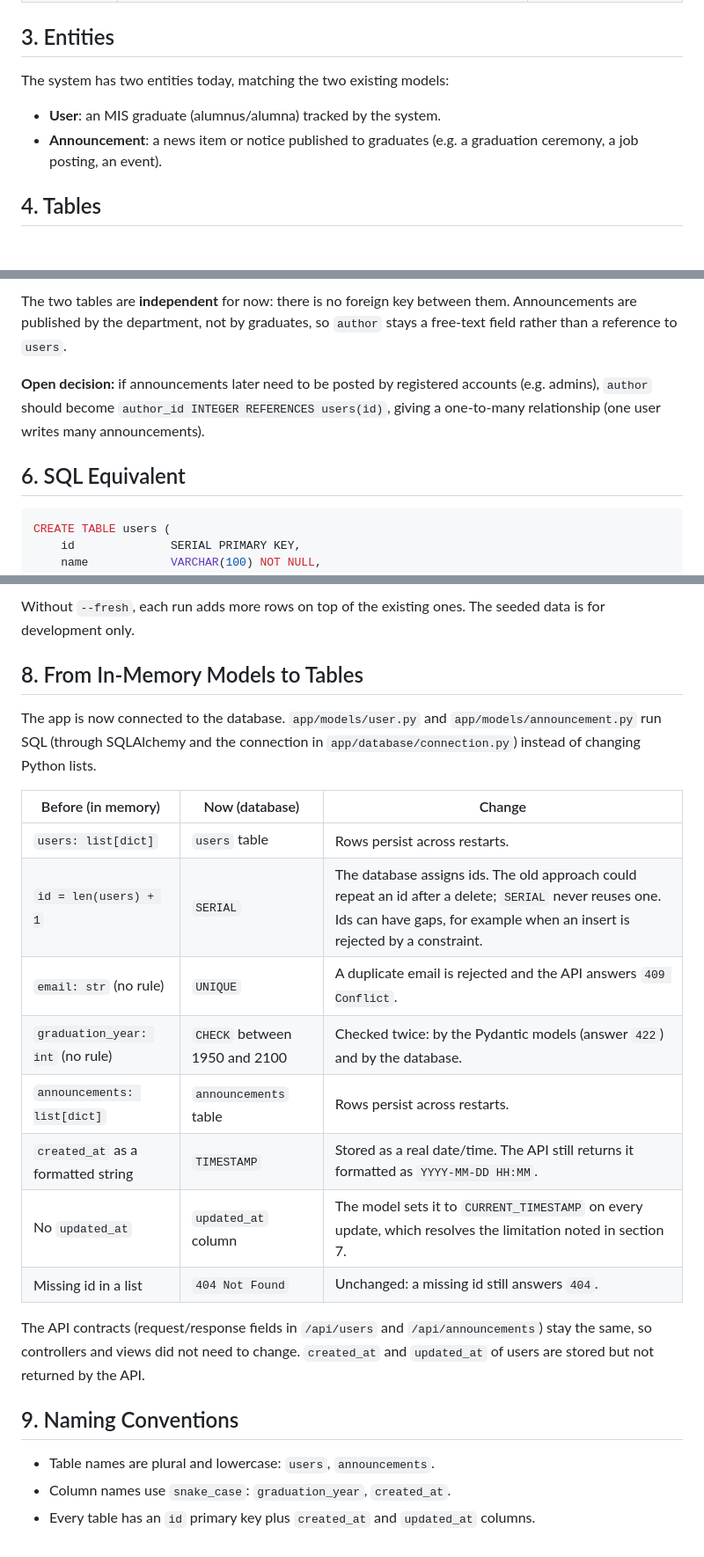
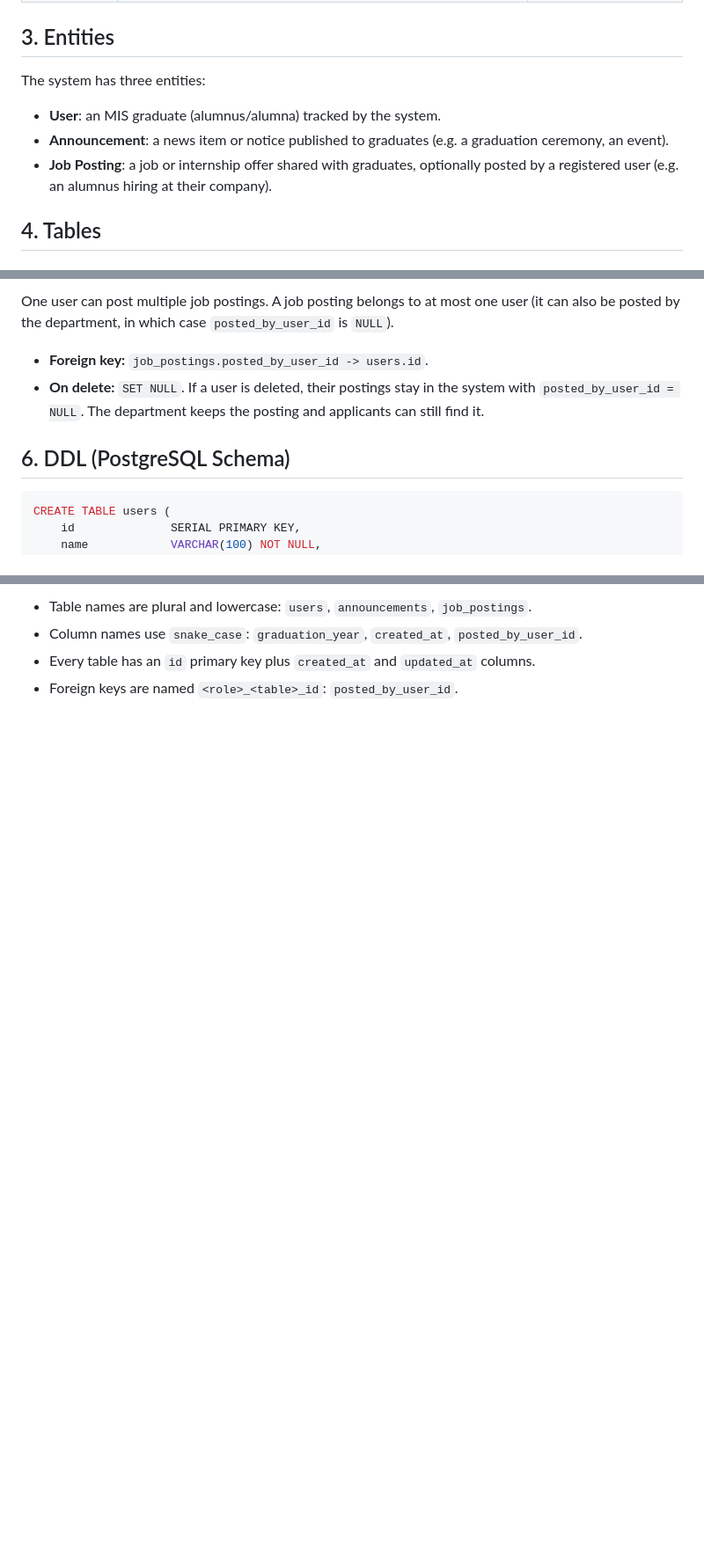
Before and after one commit to FatihAlemdar-v1/alumni, a Markdown page: ddd.md, 3 parts joined by grey strips. Shown at 88% size. Drawn GitHub-style; blank space fills up the shorter version.

````diff
--- a/ddd.md
+++ b/ddd.md
@@ -27,10 +27,11 @@ Restarting the container wiped the Python process's memory, so all data was lost
 
 ## 3. Entities
 
-The system has two entities today, matching the two existing models:
+The system has three entities:
 
 - **User**: an MIS graduate (alumnus/alumna) tracked by the system.
-- **Announcement**: a news item or notice published to graduates (e.g. a graduation ceremony, a job posting, an event).
+- **Announcement**: a news item or notice published to graduates (e.g. a graduation ceremony, an event).
+- **Job Posting**: a job or internship offer shared with graduates, optionally posted by a registered user (e.g. an alumnus hiring at their company).
 
 ## 4. Tables
 
@@ -82,9 +85,10 @@ erDiagram
 
-The two tables are **independent** for now: there is no foreign key between them. Announcements are published by the department, not by graduates, so `author` stays a free-text field rather than a reference to `users`.
+One user can post multiple job postings. A job posting belongs to at most one user (it can also be posted by the department, in which case `posted_by_user_id` is `NULL`).
 
-**Open decision:** if announcements later need to be posted by registered accounts (e.g. admins), `author` should become `author_id INTEGER REFERENCES users(id)`, giving a one-to-many relationship (one user writes many announcements).
+- **Foreign key:** `job_postings.posted_by_user_id -> users.id`.
+- **On delete:** `SET NULL`. If a user is deleted, their postings stay in the system with `posted_by_user_id = NULL`. The department keeps the posting and applicants can still find it.
 
-## 6. SQL Equivalent
+## 6. DDL (PostgreSQL Schema)
 
 ```sql
 CREATE TABLE users (
@@ -148,24 +144,4 @@ Test data is generated by factories and inserted by a seeder. This does not chan
-Without `--fresh`, each run adds more rows on top of the existing ones. The seeded data is for development only.
-
-## 8. From In-Memory Models to Tables
-
-The app is now connected to the database. `app/models/user.py` and `app/models/announcement.py` run SQL (through SQLAlchemy and the connection in `app/database/connection.py`) instead of changing Python lists.
-
-| Before (in memory) | Now (database) | Change |
-| --- | --- | --- |
-| `users: list[dict]` | `users` table | Rows persist across restarts. |
-| `id = len(users) + 1` | `SERIAL` | The database assigns ids. The old approach could repeat an id after a delete; `SERIAL` never reuses one. Ids can have gaps, for example when an insert is rejected by a constraint. |
-| `email: str` (no rule) | `UNIQUE` | A duplicate email is rejected and the API answers `409 Conflict`. |
-| `graduation_year: int` (no rule) | `CHECK` between 1950 and 2100 | Checked twice: by the Pydantic models (answer `422`) and by the database. |
-| `announcements: list[dict]` | `announcements` table | Rows persist across restarts. |
-| `created_at` as a formatted string | `TIMESTAMP` | Stored as a real date/time. The API still returns it formatted as `YYYY-MM-DD HH:MM`. |
-| No `updated_at` | `updated_at` column | The model sets it to `CURRENT_TIMESTAMP` on every update, which resolves the limitation noted in section 7. |
-| Missing id in a list | `404 Not Found` | Unchanged: a missing id still answers `404`. |
-
-The API contracts (request/response fields in `/api/users` and `/api/announcements`) stay the same, so controllers and views did not need to change. `created_at` and `updated_at` of users are stored but not returned by the API.
-
-## 9. Naming Conventions
-
-- Table names are plural and lowercase: `users`, `announcements`.
-- Column names use `snake_case`: `graduation_year`, `created_at`.
+- Table names are plural and lowercase: `users`, `announcements`, `job_postings`.
+- Column names use `snake_case`: `graduation_year`, `created_at`, `posted_by_user_id`.
 - Every table has an `id` primary key plus `created_at` and `updated_at` columns.
+- Foreign keys are named `<role>_<table>_id`: `posted_by_user_id`.
````
Also changed, not shown: other parts of ddd.md (+45 -51 lines).
